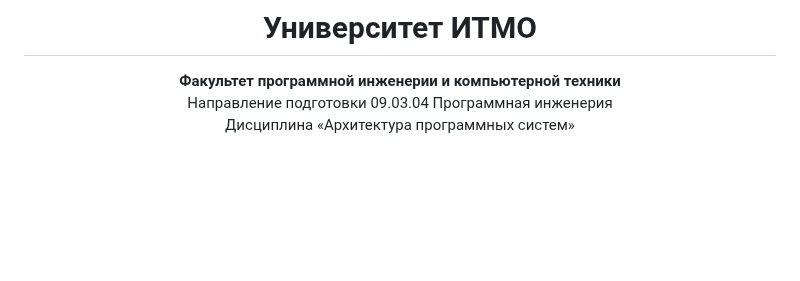
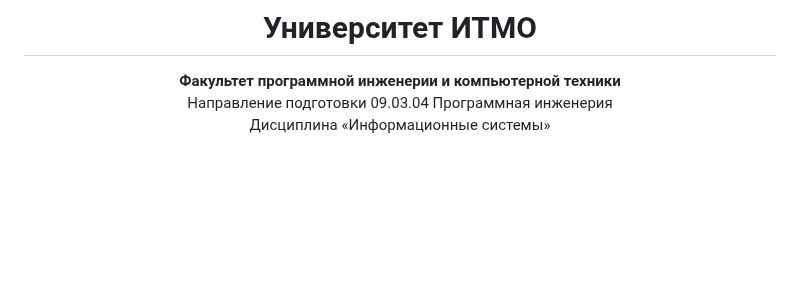
Before and after one commit to MaryShust/CourseWork-Poterashki-, a Markdown page: Doc.md, the part around the change. Rendered like a GitHub page.

```diff
--- a/Doc.md
+++ b/Doc.md
@@ -4,7 +4,7 @@
 
 **Факультет программной инженерии и компьютерной техники**
 Направление подготовки 09.03.04 Программная инженерия
-Дисциплина «Архитектура программных систем»
+Дисциплина «Информационные системы»
 
 <br>
 <br>
```
